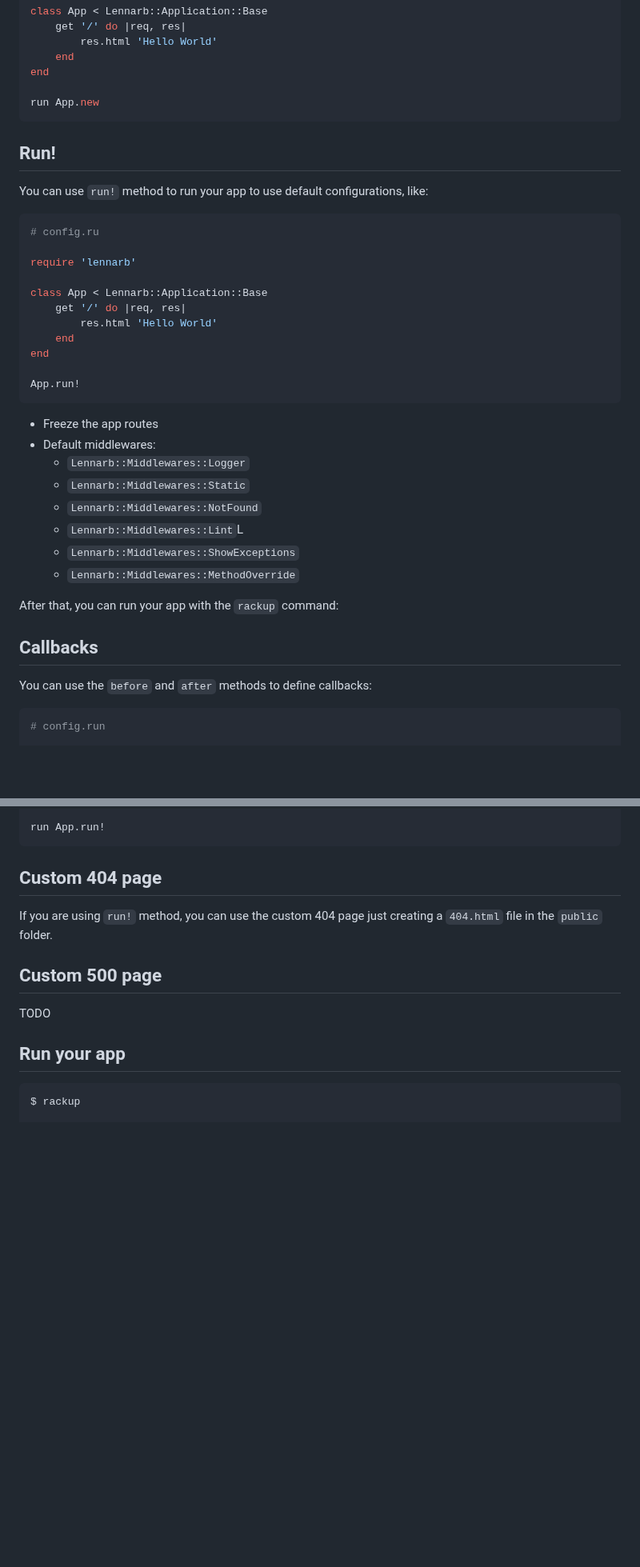
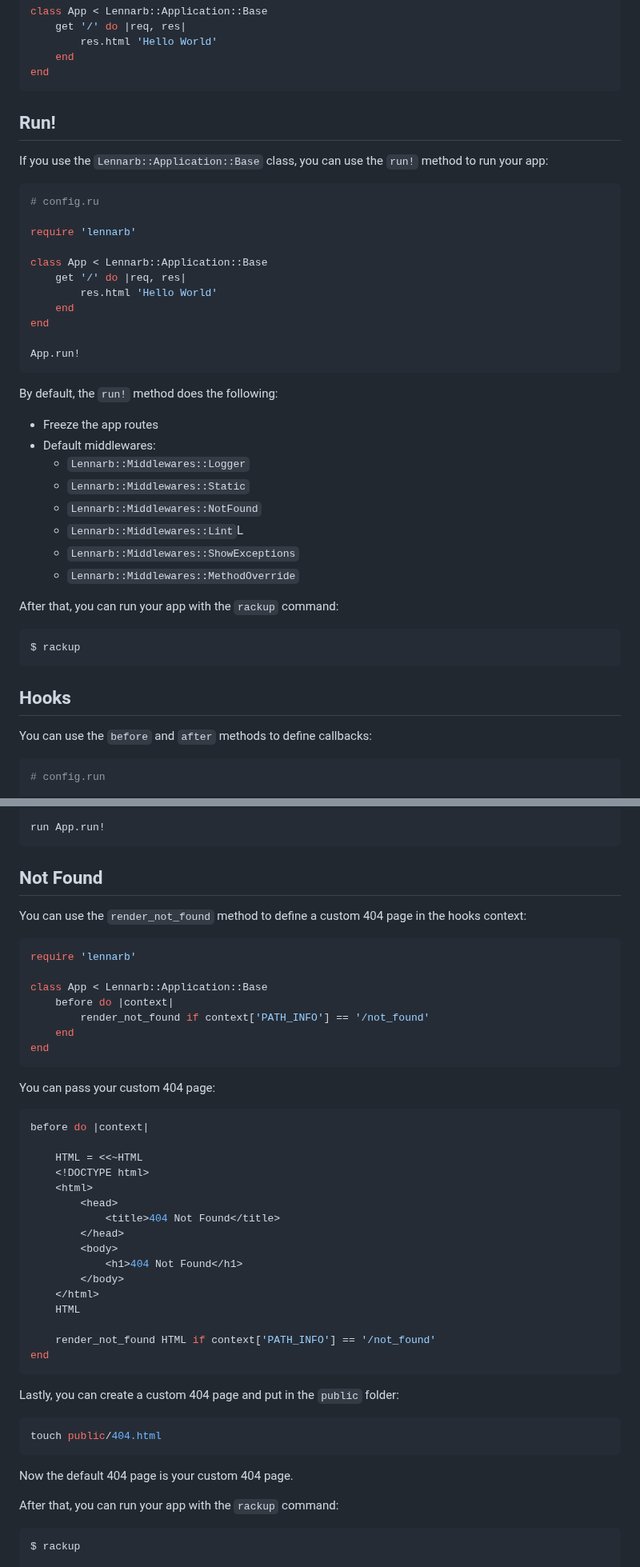
Before and after one commit to aristotelesbr/lennarb, a Markdown page: guides/getting-started/readme.md, 2 parts joined by grey strips. Shown at 80% size. Drawn GitHub-style; blank space fills up the shorter version.

Commit message:
docs: update getting started

````diff
--- a/guides/getting-started/readme.md
+++ b/guides/getting-started/readme.md
@@ -79,13 +79,11 @@ class App < Lennarb::Application::Base
 		res.html 'Hello World'
 	end
 end
-
-run App.new
 ```
 
 ## Run!
 
-You can use `run!` method to run your app to use default configurations, like:
+If you use the `Lennarb::Application::Base` class, you can use the `run!` method to run your app:
 
 ```ruby
 # config.ru
@@ -101,18 +99,24 @@ end
 App.run!
 ```
 
+By default, the `run!` method does the following:
+
 - Freeze the app routes
 - Default middlewares:
-	- `Lennarb::Middlewares::Logger`
-	- `Lennarb::Middlewares::Static`
-	- `Lennarb::Middlewares::NotFound`
-	- `Lennarb::Middlewares::Lint`L
-	- `Lennarb::Middlewares::ShowExceptions`
-	- `Lennarb::Middlewares::MethodOverride`
+  - `Lennarb::Middlewares::Logger`
+  - `Lennarb::Middlewares::Static`
+  - `Lennarb::Middlewares::NotFound`
+  - `Lennarb::Middlewares::Lint`L
+  - `Lennarb::Middlewares::ShowExceptions`
+  - `Lennarb::Middlewares::MethodOverride`
 
 After that, you can run your app with the `rackup` command:
 
-## Callbacks
+```bash
+$ rackup
+```
+
+## Hooks
 
 You can use the `before` and `after` methods to define callbacks:
 
@@ -182,15 +186,50 @@ end
 run App.run!
 ```
 
-## Custom 404 page
+## Not Found
 
-If you are using `run!` method, you can use the custom 404 page just creating a `404.html` file in the `public` folder.
+You can use the `render_not_found` method to define a custom 404 page in the hooks context:
 
-## Custom 500 page
+```ruby
+require 'lennarb'
 
-TODO
+class App < Lennarb::Application::Base
+	before do |context|
+		render_not_found if context['PATH_INFO'] == '/not_found'
+	end
+end
+```
 
-## Run your app
+You can pass your custom 404 page:
+
+```ruby
+before do |context|
+
+	HTML = <<~HTML
+	<!DOCTYPE html>
+	<html>
+		<head>
+			<title>404 Not Found</title>
+		</head>
+		<body>
+			<h1>404 Not Found</h1>
+		</body>
+	</html>
+	HTML
+
+	render_not_found HTML if context['PATH_INFO'] == '/not_found'
+end
+```
+
+Lastly, you can create a custom 404 page and put in the `public` folder:
+
+```sh
+touch public/404.html
+```
+
+Now the default 404 page is your custom 404 page.
+
+After that, you can run your app with the `rackup` command:
 
 ```bash
 $ rackup
````
